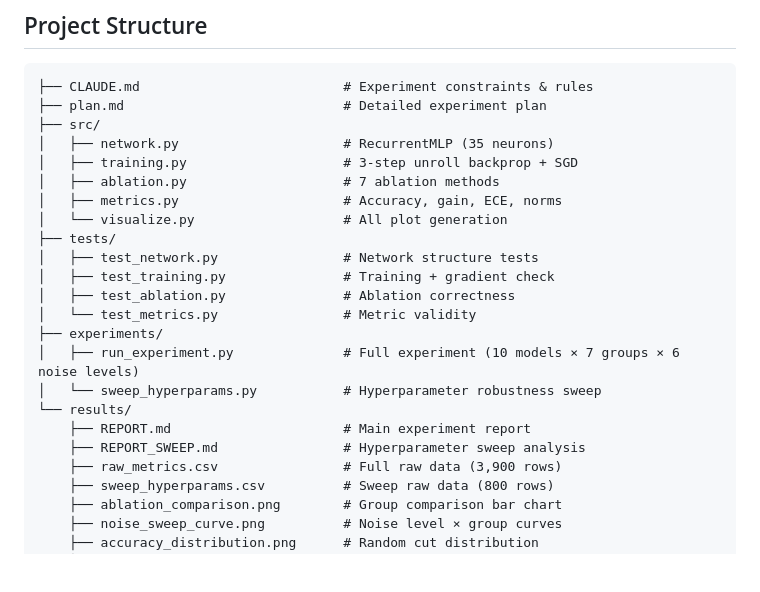
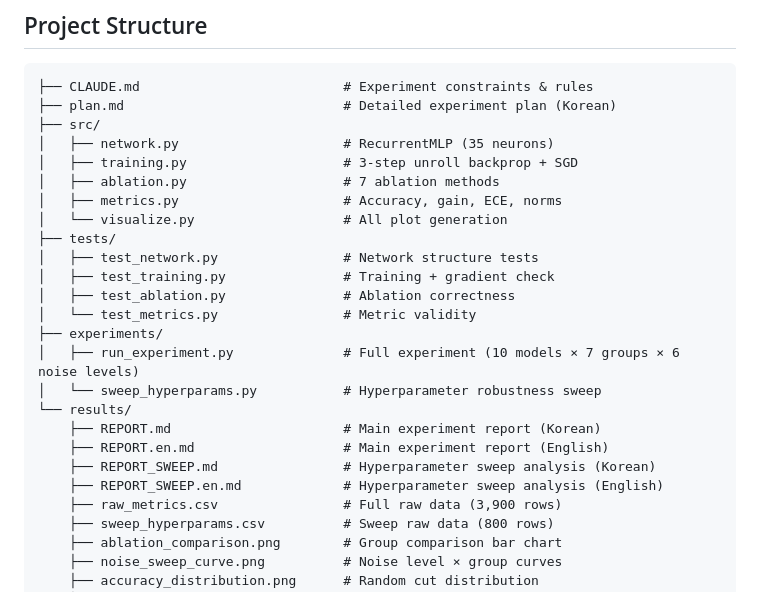
Before and after one commit to softkorea/recurrent-self-correction-ablation, a Markdown page: README.md, the part around the change. GitHub-like rendering; blank space fills up the shorter version.

````diff
--- a/README.md
+++ b/README.md
@@ -59,7 +59,7 @@ Our reported configuration (w1=0.0, w2=0.2, τ=2.0) ranks **13th/80** — a mid-
 
 ```
 ├── CLAUDE.md                          # Experiment constraints & rules
-├── plan.md                            # Detailed experiment plan
+├── plan.md                            # Detailed experiment plan (Korean)
 ├── src/
 │   ├── network.py                     # RecurrentMLP (35 neurons)
 │   ├── training.py                    # 3-step unroll backprop + SGD
@@ -75,8 +75,10 @@ Our reported configuration (w1=0.0, w2=0.2, τ=2.0) ranks **13th/80** — a mid-
 │   ├── run_experiment.py              # Full experiment (10 models × 7 groups × 6 noise levels)
 │   └── sweep_hyperparams.py           # Hyperparameter robustness sweep
 └── results/
-    ├── REPORT.md                      # Main experiment report
-    ├── REPORT_SWEEP.md                # Hyperparameter sweep analysis
+    ├── REPORT.md                      # Main experiment report (Korean)
+    ├── REPORT.en.md                   # Main experiment report (English)
+    ├── REPORT_SWEEP.md                # Hyperparameter sweep analysis (Korean)
+    ├── REPORT_SWEEP.en.md             # Hyperparameter sweep analysis (English)
     ├── raw_metrics.csv                # Full raw data (3,900 rows)
     ├── sweep_hyperparams.csv          # Sweep raw data (800 rows)
     ├── ablation_comparison.png        # Group comparison bar chart
````
Also changed, not shown: results/REPORT.en.md (added, +151 -0 lines), results/REPORT_SWEEP.en.md (added, +246 -0 lines).
